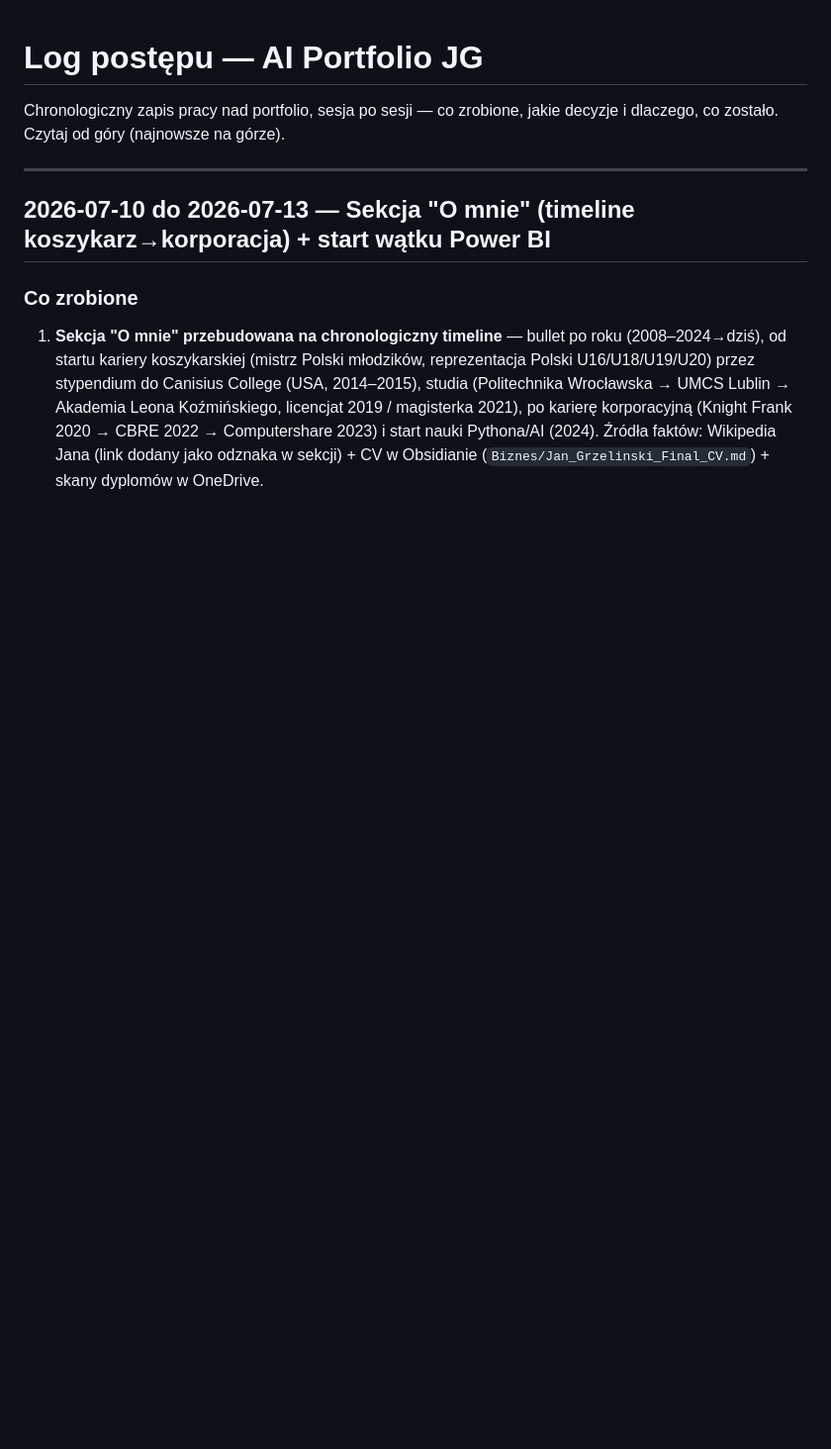
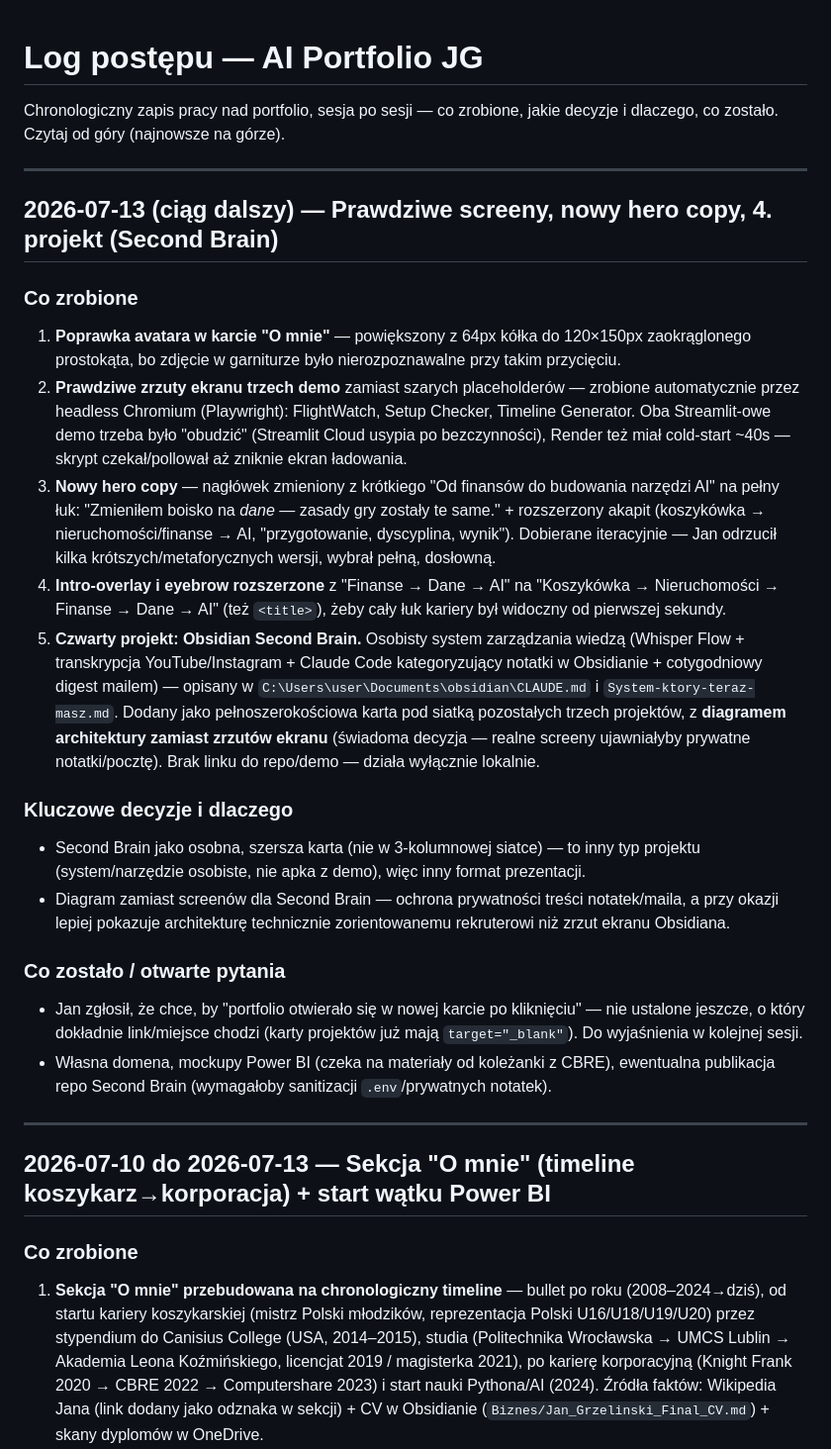
Before and after one commit to grzelinj/portfolio, a Markdown page: docs/CHANGELOG.md, the part around the change. Shown at 99% size. Drawn GitHub-style; blank space fills up the shorter version.

Commit message:
Update PRD and changelog for the fourth project card and hero copy changes

```diff
--- a/docs/CHANGELOG.md
+++ b/docs/CHANGELOG.md
@@ -1,6 +1,25 @@
 # Log postępu — AI Portfolio JG
 
 Chronologiczny zapis pracy nad portfolio, sesja po sesji — co zrobione, jakie decyzje i dlaczego, co zostało. Czytaj od góry (najnowsze na górze).
+
+---
+
+## 2026-07-13 (ciąg dalszy) — Prawdziwe screeny, nowy hero copy, 4. projekt (Second Brain)
+
+### Co zrobione
+1. **Poprawka avatara w karcie "O mnie"** — powiększony z 64px kółka do 120×150px zaokrąglonego prostokąta, bo zdjęcie w garniturze było nierozpoznawalne przy takim przycięciu.
+2. **Prawdziwe zrzuty ekranu trzech demo** zamiast szarych placeholderów — zrobione automatycznie przez headless Chromium (Playwright): FlightWatch, Setup Checker, Timeline Generator. Oba Streamlit-owe demo trzeba było "obudzić" (Streamlit Cloud usypia po bezczynności), Render też miał cold-start ~40s — skrypt czekał/pollował aż zniknie ekran ładowania.
+3. **Nowy hero copy** — nagłówek zmieniony z krótkiego "Od finansów do budowania narzędzi AI" na pełny łuk: "Zmieniłem boisko na *dane* — zasady gry zostały te same." + rozszerzony akapit (koszykówka → nieruchomości/finanse → AI, "przygotowanie, dyscyplina, wynik"). Dobierane iteracyjnie — Jan odrzucił kilka krótszych/metaforycznych wersji, wybrał pełną, dosłowną.
+4. **Intro-overlay i eyebrow rozszerzone** z "Finanse → Dane → AI" na "Koszykówka → Nieruchomości → Finanse → Dane → AI" (też `<title>`), żeby cały łuk kariery był widoczny od pierwszej sekundy.
+5. **Czwarty projekt: Obsidian Second Brain.** Osobisty system zarządzania wiedzą (Whisper Flow + transkrypcja YouTube/Instagram + Claude Code kategoryzujący notatki w Obsidianie + cotygodniowy digest mailem) — opisany w `C:\Users\user\Documents\obsidian\CLAUDE.md` i `System-ktory-teraz-masz.md`. Dodany jako pełnoszerokościowa karta pod siatką pozostałych trzech projektów, z **diagramem architektury zamiast zrzutów ekranu** (świadoma decyzja — realne screeny ujawniałyby prywatne notatki/pocztę). Brak linku do repo/demo — działa wyłącznie lokalnie.
+
+### Kluczowe decyzje i dlaczego
+- Second Brain jako osobna, szersza karta (nie w 3-kolumnowej siatce) — to inny typ projektu (system/narzędzie osobiste, nie apka z demo), więc inny format prezentacji.
+- Diagram zamiast screenów dla Second Brain — ochrona prywatności treści notatek/maila, a przy okazji lepiej pokazuje architekturę technicznie zorientowanemu rekruterowi niż zrzut ekranu Obsidiana.
+
+### Co zostało / otwarte pytania
+- Jan zgłosił, że chce, by "portfolio otwierało się w nowej karcie po kliknięciu" — nie ustalone jeszcze, o który dokładnie link/miejsce chodzi (karty projektów już mają `target="_blank"`). Do wyjaśnienia w kolejnej sesji.
+- Własna domena, mockupy Power BI (czeka na materiały od koleżanki z CBRE), ewentualna publikacja repo Second Brain (wymagałoby sanitizacji `.env`/prywatnych notatek).
 
 ---
 
```
Also changed, not shown: docs/PRD.md (+3 -0 lines).
